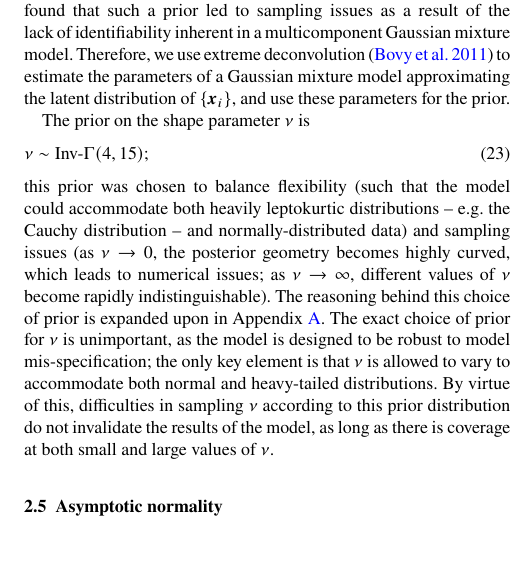
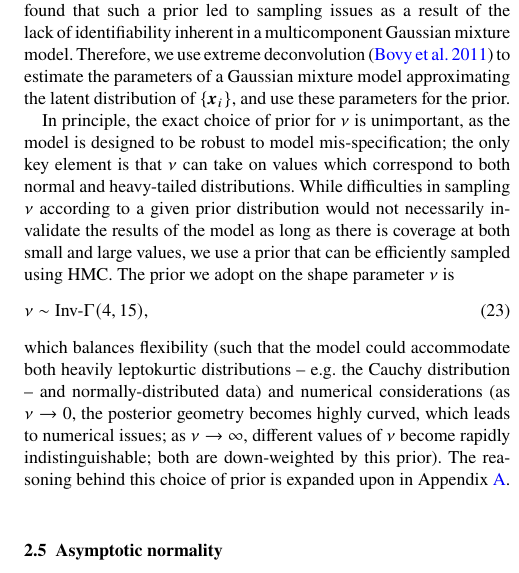
Before and after one commit to wm1995/tcup-paper, a LaTeX document (main.tex): part of one column of page 5 of 16, cut so that both start at the same text. Compiled offline with pdfLaTeX; a LaTeX package or settings file that is missing is left out.

Commit message:
Expand on reasoning for nu prior
This wasn't required by the editor, but was flagged as being unclear by
reviewer 1.

```diff
--- a/main.tex
+++ b/main.tex
@@ -628,23 +628,24 @@ Therefore, we use extreme deconvolution \citep{Bovy:2011} to estimate the
 parameters of a Gaussian mixture model approximating the latent distribution of
 $\{\indepvars\}$, and use these parameters for the prior.
 
-The prior on the shape parameter $\nu$ is
+In principle, the exact choice of prior for $\nu$ is unimportant, as the model
+is designed to be robust to model mis-specification; the only key element is
+that $\nu$ can take on values which correspond to both normal and heavy-tailed
+distributions. While difficulties in sampling $\nu$ according to a given prior
+distribution would not necessarily invalidate the results of the model as long
+as there is coverage at both small and large values, we use a prior that can be
+efficiently sampled using HMC.  The prior we adopt on the shape parameter $\nu$
+is
 \begin{align}
-    \nu \sim&\; \text{Inv-}\Gamma(4, 15);
+    \nu \sim&\; \text{Inv-}\Gamma(4, 15),
 \end{align}
-this prior was chosen to balance flexibility (such that the model could
-accommodate both heavily leptokurtic distributions -- e.g.\ the Cauchy
-distribution -- and normally-distributed data) and sampling issues (as $\nu
-\rightarrow 0$, the posterior geometry becomes highly curved, which leads to
-numerical issues; as $\nu \rightarrow \infty$, different values of $\nu$ become
-rapidly indistinguishable). The reasoning behind this choice of prior is
-expanded upon in Appendix~\ref{sec:t-prior}. The exact choice of prior for $\nu$
-is unimportant, as the model is designed to be robust to model
-mis-specification; the only key element is that $\nu$ is allowed to vary to
-accommodate both normal and heavy-tailed distributions. By virtue of this,
-difficulties in sampling $\nu$ according to this prior distribution do not
-invalidate the results of the model, as long as there is coverage at both small
-and large values of $\nu$.
+which balances flexibility (such that the model could accommodate both heavily
+leptokurtic distributions -- e.g.\ the Cauchy distribution -- and
+normally-distributed data) and numerical considerations (as $\nu \rightarrow 0$,
+the posterior geometry becomes highly curved, which leads to numerical issues;
+as $\nu \rightarrow \infty$, different values of $\nu$ become rapidly
+indistinguishable; both are down-weighted by this prior). The reasoning behind
+this choice of prior is expanded upon in Appendix~\ref{sec:t-prior}.
 
 \subsection{Asymptotic normality}
 \label{sec:formalism.asymptotic}
```
